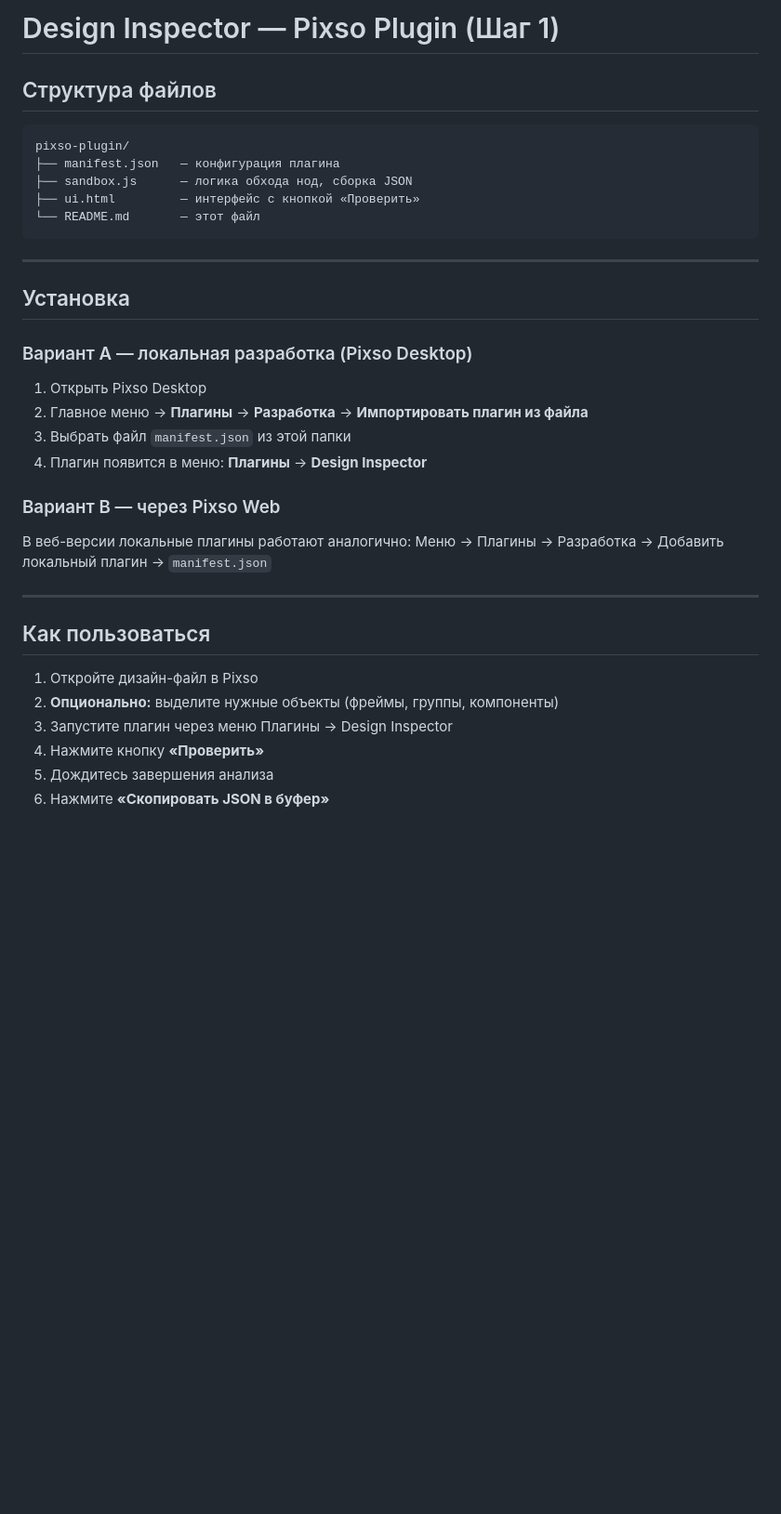
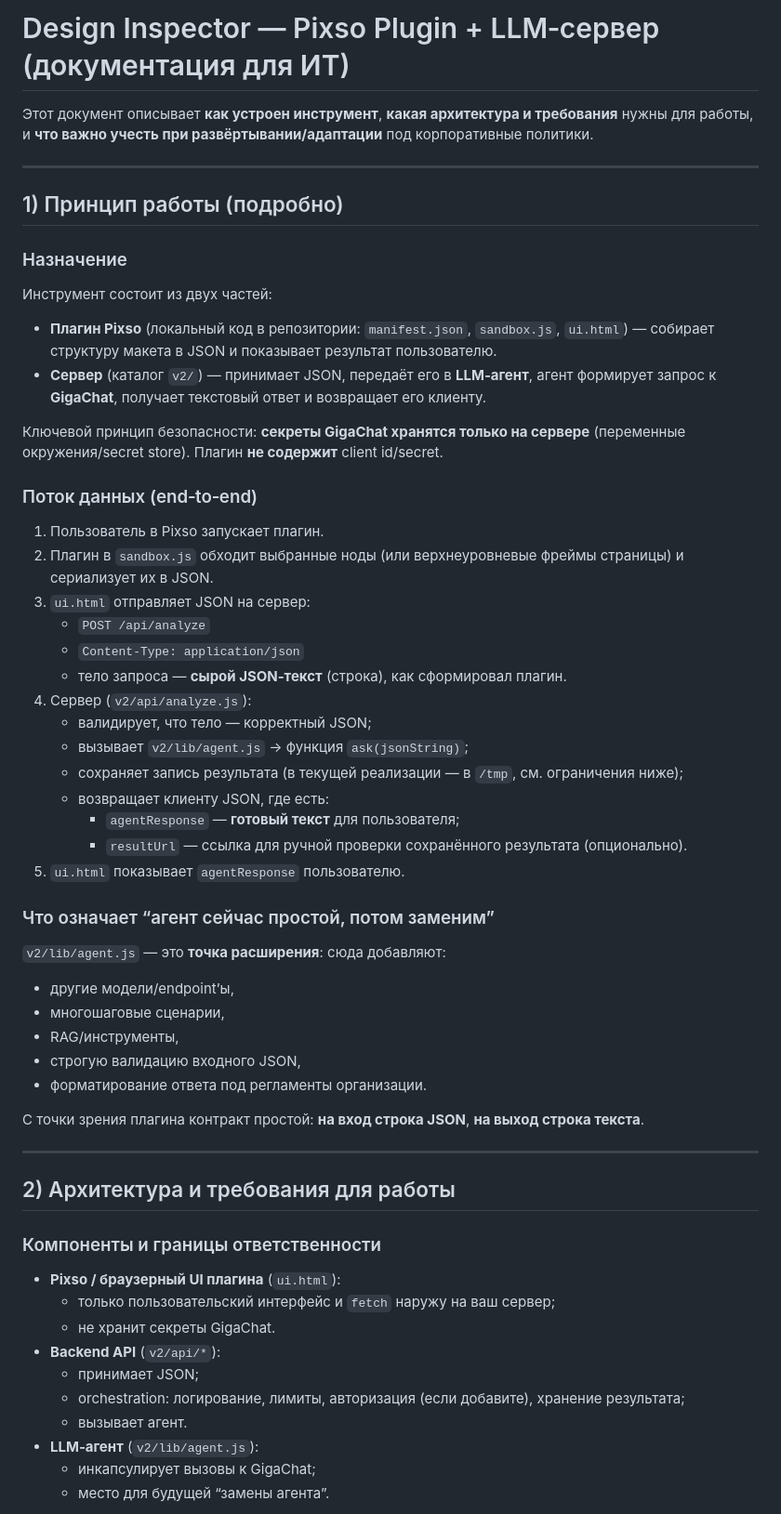
Before and after one commit to Largriz/pixso-design-inspector, a Markdown page: README.md, the part around one of its changes. Shown at 93% size. Drawn GitHub-style; blank space fills up the shorter version.

````diff
--- a/README.md
+++ b/README.md
@@ -1,37 +1,57 @@
-# Design Inspector — Pixso Plugin (Шаг 1)
+# Design Inspector — Pixso Plugin + LLM‑сервер (документация для ИТ)
 
-## Структура файлов
-
-```
-pixso-plugin/
-├── manifest.json   — конфигурация плагина
-├── sandbox.js      — логика обхода нод, сборка JSON
-├── ui.html         — интерфейс с кнопкой «Проверить»
-└── README.md       — этот файл
-```
+Этот документ описывает **как устроен инструмент**, **какая архитектура и требования** нужны для работы, и **что важно учесть при развёртывании/адаптации** под корпоративные политики.
 
 ---
 
-## Установка
+## 1) Принцип работы (подробно)
 
-### Вариант A — локальная разработка (Pixso Desktop)
-1. Открыть Pixso Desktop
-2. Главное меню → **Плагины** → **Разработка** → **Импортировать плагин из файла**
-3. Выбрать файл `manifest.json` из этой папки
-4. Плагин появится в меню: **Плагины** → **Design Inspector**
+### Назначение
+Инструмент состоит из двух частей:
+- **Плагин Pixso** (локальный код в репозитории: `manifest.json`, `sandbox.js`, `ui.html`) — собирает структуру макета в JSON и показывает результат пользователю.
+- **Сервер** (каталог `v2/`) — принимает JSON, передаёт его в **LLM‑агент**, агент формирует запрос к **GigaChat**, получает текстовый ответ и возвращает его клиенту.
 
-### Вариант B — через Pixso Web
-В веб-версии локальные плагины работают аналогично:
-Меню → Плагины → Разработка → Добавить локальный плагин → `manifest.json`
+Ключевой принцип безопасности: **секреты GigaChat хранятся только на сервере** (переменные окружения/secret store). Плагин **не содержит** client id/secret.
+
+### Поток данных (end‑to‑end)
+1. Пользователь в Pixso запускает плагин.
+2. Плагин в `sandbox.js` обходит выбранные ноды (или верхнеуровневые фреймы страницы) и сериализует их в JSON.
+3. `ui.html` отправляет JSON на сервер:
+   - `POST /api/analyze`
+   - `Content-Type: application/json`
+   - тело запроса — **сырой JSON‑текст** (строка), как сформировал плагин.
+4. Сервер (`v2/api/analyze.js`):
+   - валидирует, что тело — корректный JSON;
+   - вызывает `v2/lib/agent.js` → функция `ask(jsonString)`;
+   - сохраняет запись результата (в текущей реализации — в `/tmp`, см. ограничения ниже);
+   - возвращает клиенту JSON, где есть:
+     - `agentResponse` — **готовый текст** для пользователя;
+     - `resultUrl` — ссылка для ручной проверки сохранённого результата (опционально).
+5. `ui.html` показывает `agentResponse` пользователю.
+
+### Что означает “агент сейчас простой, потом заменим”
+`v2/lib/agent.js` — это **точка расширения**: сюда добавляют:
+- другие модели/endpoint’ы,
+- многошаговые сценарии,
+- RAG/инструменты,
+- строгую валидацию входного JSON,
+- форматирование ответа под регламенты организации.
+
+С точки зрения плагина контракт простой: **на вход строка JSON**, **на выход строка текста**.
 
 ---
 
-## Как пользоваться
+## 2) Архитектура и требования для работы
 
-1. Откройте дизайн-файл в Pixso
-2. **Опционально:** выделите нужные объекты (фреймы, группы, компоненты)
-3. Запустите плагин через меню Плагины → Design Inspector
-4. Нажмите кнопку **«Проверить»**
-5. Дождитесь завершения анализа
-6. Нажмите **«Скопировать JSON в буфер»**
+### Компоненты и границы ответственности
+- **Pixso / браузерный UI плагина** (`ui.html`):
+  - только пользовательский интерфейс и `fetch` наружу на ваш сервер;
+  - не хранит секреты GigaChat.
+- **Backend API** (`v2/api/*`):
+  - принимает JSON;
+  - orchestration: логирование, лимиты, авторизация (если добавите), хранение результата;
+  - вызывает агент.
+- **LLM‑агент** (`v2/lib/agent.js`):
+  - инкапсулирует вызовы к GigaChat;
+  - место для будущей “замены агента”.
 
````
Also changed, not shown: other parts of README.md (+94 -166 lines).
